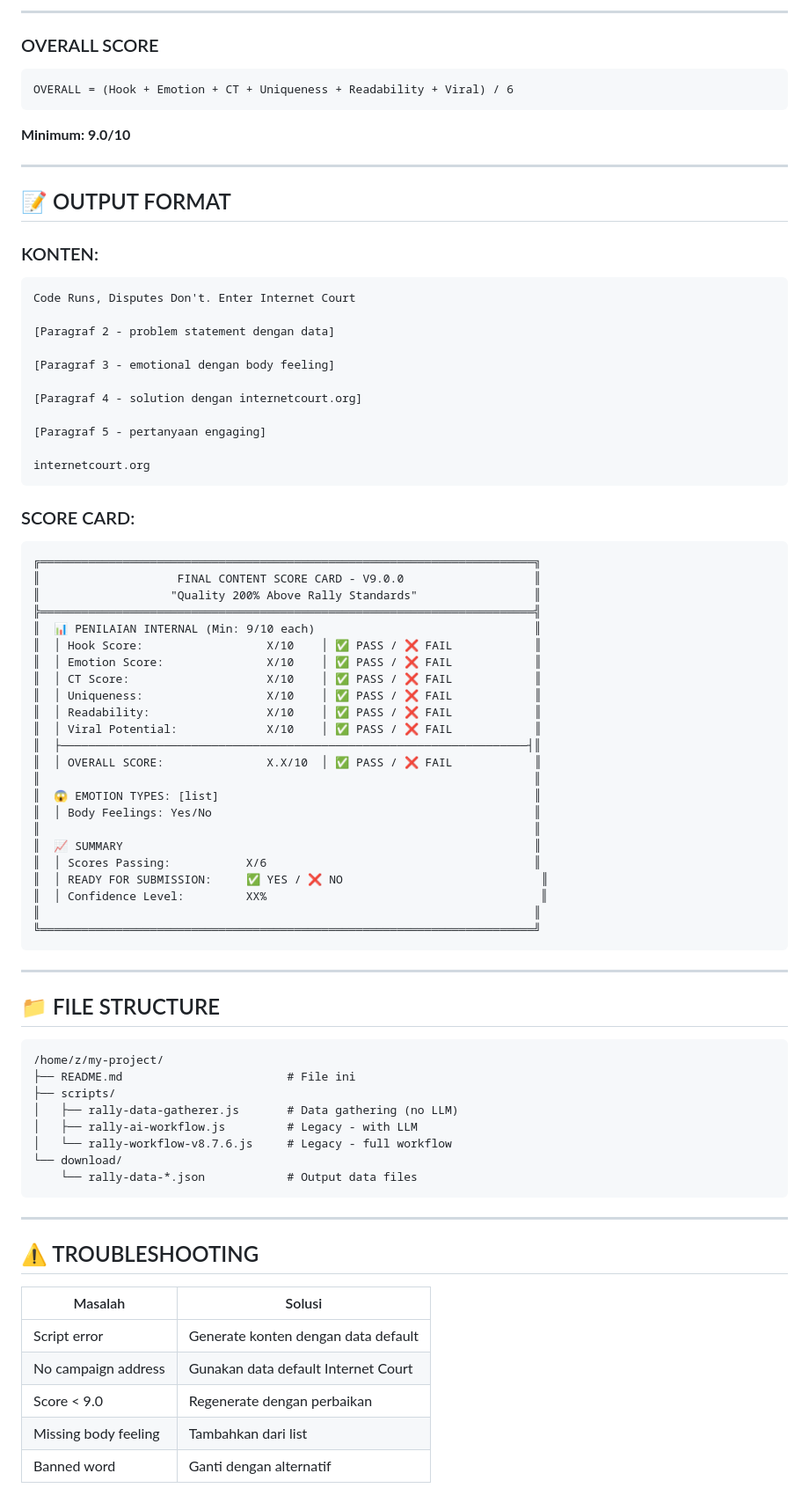
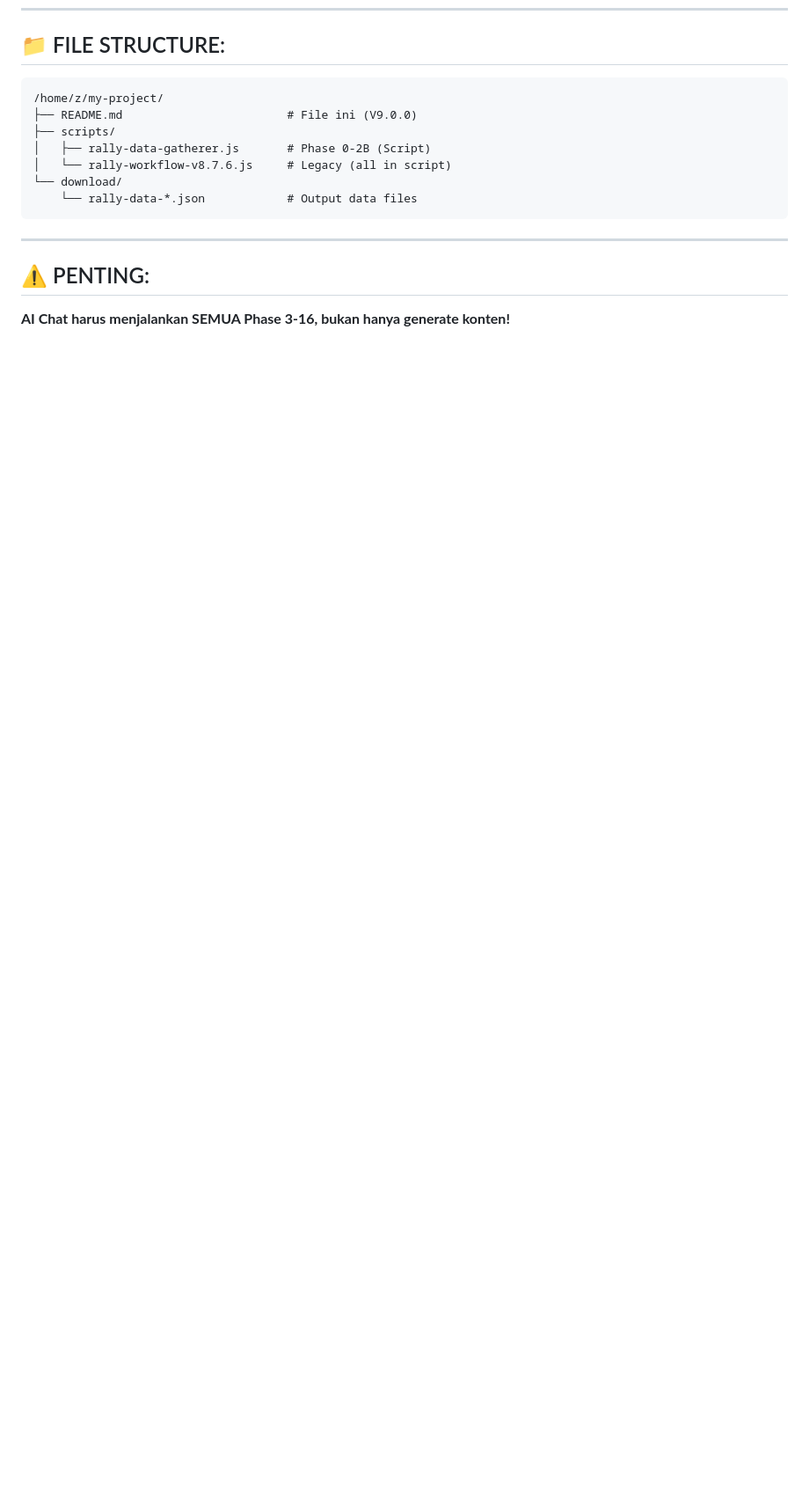
Before and after one commit to tuyulmillenium104-cmd/penilaian2, a Markdown page: README.md, the part around one of its changes. Shown at 88% size. GitHub-like rendering; blank space fills up the shorter version.

````diff
--- a/README.md
+++ b/README.md
@@ -202,83 +227,18 @@ TAMPILKAN:
----
-
-### OVERALL SCORE
-
-```
-OVERALL = (Hook + Emotion + CT + Uniqueness + Readability + Viral) / 6
-```
-
-**Minimum: 9.0/10**
-
----
-
-## 📝 OUTPUT FORMAT
-
-### KONTEN:
-```
-Code Runs, Disputes Don't. Enter Internet Court
-
-[Paragraf 2 - problem statement dengan data]
-
-[Paragraf 3 - emotional dengan body feeling]
-
-[Paragraf 4 - solution dengan internetcourt.org]
-
-[Paragraf 5 - pertanyaan engaging]
-
-internetcourt.org
-```
-
-### SCORE CARD:
-```
-╔════════════════════════════════════════════════════════════════════════╗
-║                    FINAL CONTENT SCORE CARD - V9.0.0                   ║
-║                   "Quality 200% Above Rally Standards"                 ║
-╠════════════════════════════════════════════════════════════════════════╣
-║  📊 PENILAIAN INTERNAL (Min: 9/10 each)                                ║
-║  │ Hook Score:                  X/10    │ ✅ PASS / ❌ FAIL            ║
-║  │ Emotion Score:               X/10    │ ✅ PASS / ❌ FAIL            ║
-║  │ CT Score:                    X/10    │ ✅ PASS / ❌ FAIL            ║
-║  │ Uniqueness:                  X/10    │ ✅ PASS / ❌ FAIL            ║
-║  │ Readability:                 X/10    │ ✅ PASS / ❌ FAIL            ║
-║  │ Viral Potential:             X/10    │ ✅ PASS / ❌ FAIL            ║
-║  ├────────────────────────────────────────────────────────────────────┤║
-║  │ OVERALL SCORE:               X.X/10  │ ✅ PASS / ❌ FAIL            ║
-║                                                                        ║
-║  😱 EMOTION TYPES: [list]                                              ║
-║  │ Body Feelings: Yes/No                                               ║
-║                                                                        ║
-║  📈 SUMMARY                                                            ║
-║  │ Scores Passing:           X/6                                       ║
-║  │ READY FOR SUBMISSION:     ✅ YES / ❌ NO                             ║
-║  │ Confidence Level:         XX%                                        ║
-║                                                                        ║
-╚════════════════════════════════════════════════════════════════════════╝
-```
-
----
-
-## 📁 FILE STRUCTURE
+## 📁 FILE STRUCTURE:
 
 ```
 /home/z/my-project/
-├── README.md                        # File ini
+├── README.md                        # File ini (V9.0.0)
 ├── scripts/
-│   ├── rally-data-gatherer.js       # Data gathering (no LLM)
-│   ├── rally-ai-workflow.js         # Legacy - with LLM
-│   └── rally-workflow-v8.7.6.js     # Legacy - full workflow
+│   ├── rally-data-gatherer.js       # Phase 0-2B (Script)
+│   └── rally-workflow-v8.7.6.js     # Legacy (all in script)
 └── download/
     └── rally-data-*.json            # Output data files
 ```
 
 ---
 
-## ⚠️ TROUBLESHOOTING
+## ⚠️ PENTING:
 
-| Masalah | Solusi |
-|---------|--------|
-| Script error | Generate konten dengan data default |
-| No campaign address | Gunakan data default Internet Court |
-| Score < 9.0 | Regenerate dengan perbaikan |
-| Missing body feeling | Tambahkan dari list |
-| Banned word | Ganti dengan alternatif |
+**AI Chat harus menjalankan SEMUA Phase 3-16, bukan hanya generate konten!**
 
````
Also changed, not shown: other parts of README.md (+208 -188 lines).
